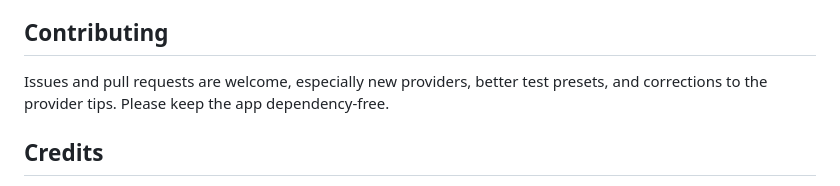
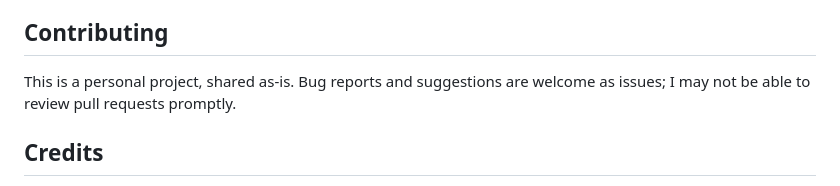
Before and after one commit to ghelmstetter/ai-voice-torture-test, a Markdown page: README.md, the part around the change. Drawn GitHub-style.

Commit message:
Set expectations for contributions in README
Contributing section now says this is a personal project shared as-is: issues
and suggestions welcome, pull requests may not be reviewed promptly.

```diff
--- a/README.md
+++ b/README.md
@@ -180,7 +180,7 @@ Ideas for turning this hands-on test bench into a more complete evaluation tool:
 
 ## Contributing
 
-Issues and pull requests are welcome, especially new providers, better test presets, and corrections to the provider tips. Please keep the app dependency-free.
+This is a personal project, shared as-is. Bug reports and suggestions are welcome as issues; I may not be able to review pull requests promptly.
 
 ## Credits
 
```
